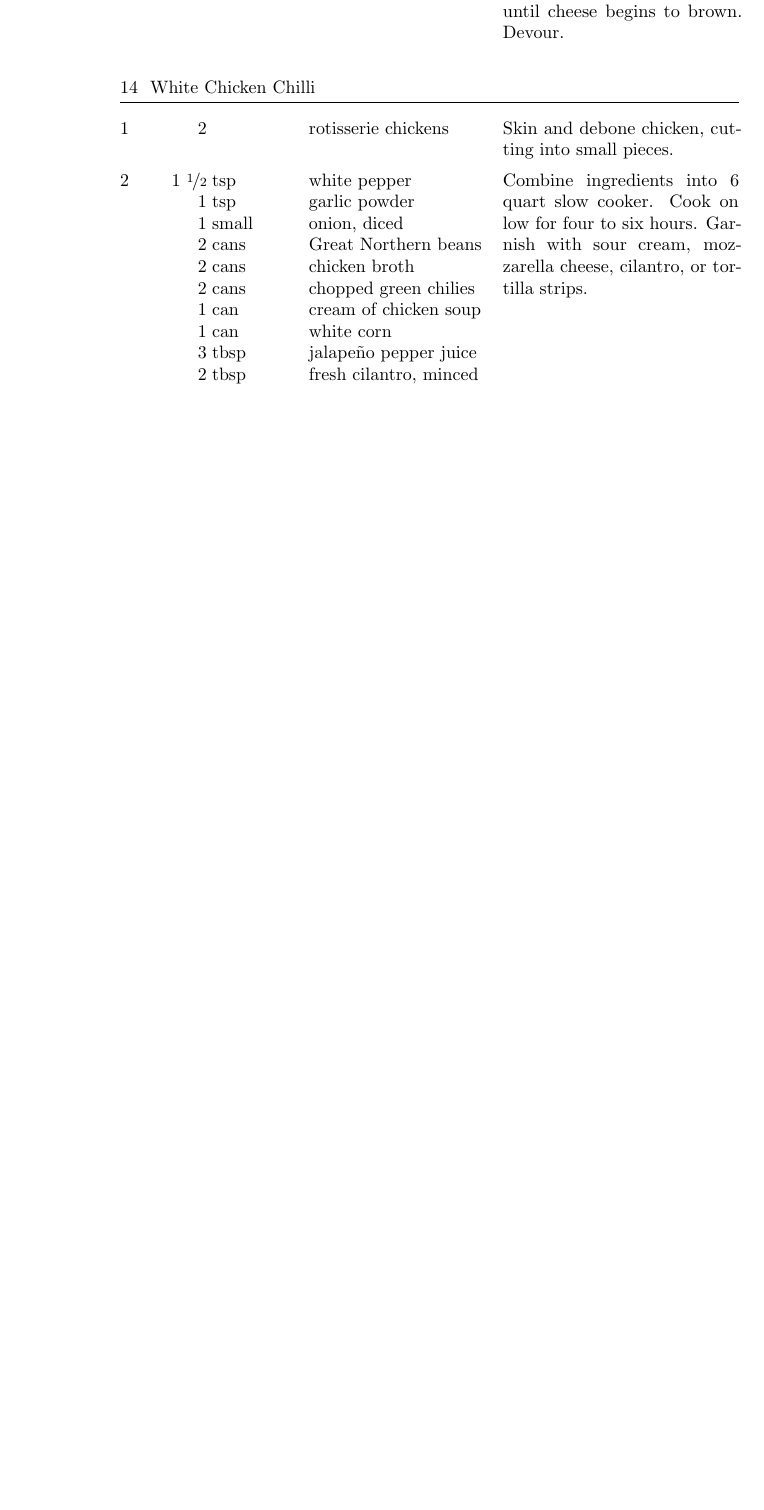
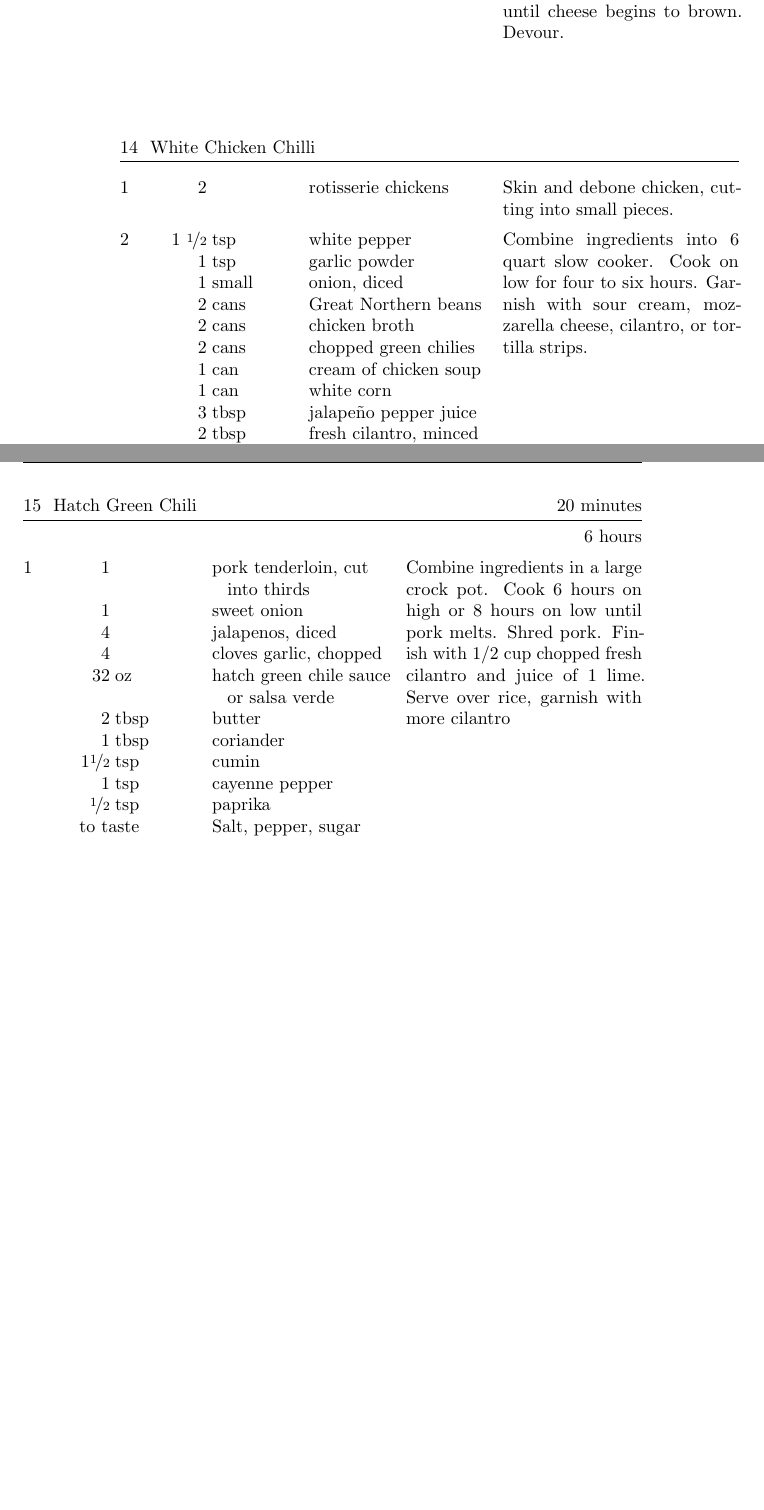
Before and after one commit to cglosser/Cookbook, a LaTeX thesis (cookbook.tex, which reads recipes/hatch_chili.tex): part of page 12 of 20 before the commit and two parts of pages 12 and 13 of 22 after it, the two joined at a grey line, cut so that both start at the same text, the shorter picture padded with empty space. Compiled offline with pdfLaTeX.

Commit message:
Add Hatch green chili

```diff
--- /dev/null
+++ b/recipes/hatch_chili.tex
@@ -0,0 +1,17 @@
+\begin{recipe}{Hatch Green Chili}{20 minutes}{6 hours}
+  \ing[1]{}{pork tenderloin, cut into thirds}
+  \ing[1]{}{sweet onion}
+  \ing[4]{}{jalapenos, diced}
+  \ing[4]{}{cloves garlic, chopped}
+\ing[32]{oz}{hatch green chile sauce or salsa verde}
+\ing[2]{tbsp}{butter}
+\ing[1]{tbsp}{coriander}
+\ing[1\fr12]{tsp}{cumin}
+\ing[1]{tsp}{cayenne pepper}
+\ing[\fr12]{tsp}{paprika}
+\ing{to taste}{Salt, pepper, sugar}
+
+Combine ingredients in a large crock pot. Cook 6 hours on high or 8 hours on
+low until pork melts. Shred pork. Finish with 1/2 cup chopped fresh cilantro
+and juice of 1 lime. Serve over rice, garnish with more cilantro
+\end{recipe}
```
Also changed, not shown: cookbook.tex (+1 -0 lines).
